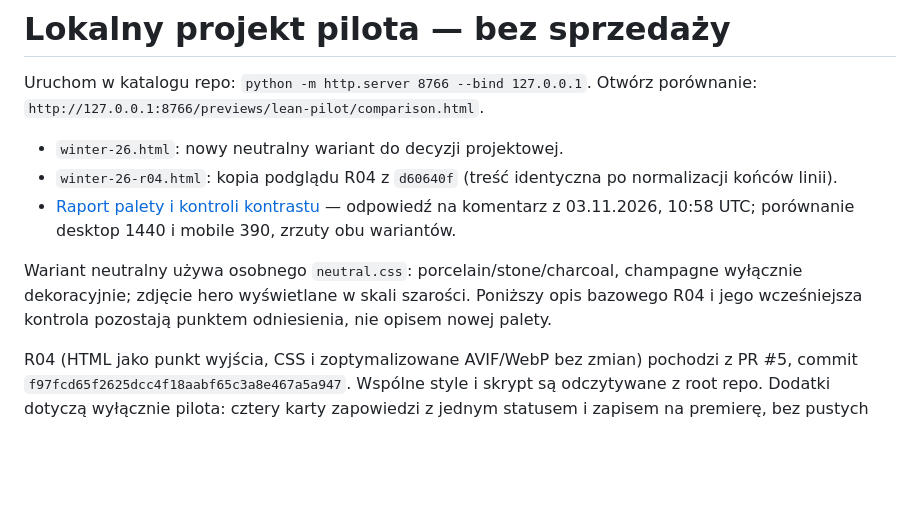
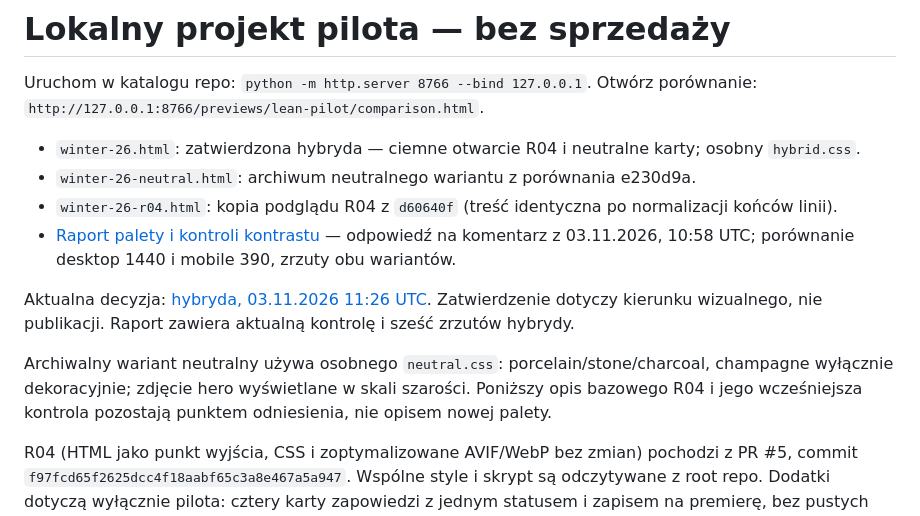
Before and after one commit to pracowniarachunkowosci-debug/form, a Markdown page: previews/lean-pilot/README.md, the part around the change. Drawn GitHub-style; blank space fills up the shorter version.

Commit message:
Apply approved R04 hero and neutral product card hybrid

```diff
--- a/previews/lean-pilot/README.md
+++ b/previews/lean-pilot/README.md
@@ -3,11 +3,14 @@
 Uruchom w katalogu repo: `python -m http.server 8766 --bind 127.0.0.1`.
 Otwórz porównanie: `http://127.0.0.1:8766/previews/lean-pilot/comparison.html`.
 
-- `winter-26.html`: nowy neutralny wariant do decyzji projektowej.
+- `winter-26.html`: zatwierdzona hybryda — ciemne otwarcie R04 i neutralne karty; osobny `hybrid.css`.
+- `winter-26-neutral.html`: archiwum neutralnego wariantu z porównania e230d9a.
 - `winter-26-r04.html`: kopia podglądu R04 z `d60640f` (treść identyczna po normalizacji końców linii).
 - [Raport palety i kontroli kontrastu](../../docs/PILOT_PALETTE_REVIEW.md) — odpowiedź na komentarz z 03.11.2026, 10:58 UTC; porównanie desktop 1440 i mobile 390, zrzuty obu wariantów.
 
-Wariant neutralny używa osobnego `neutral.css`: porcelain/stone/charcoal, champagne wyłącznie dekoracyjnie; zdjęcie hero wyświetlane w skali szarości. Poniższy opis bazowego R04 i jego wcześniejsza kontrola pozostają punktem odniesienia, nie opisem nowej palety.
+Aktualna decyzja: [hybryda, 03.11.2026 11:26 UTC](https://github.com/pracowniarachunkowosci-debug/form/pull/10#issuecomment-6602576344). Zatwierdzenie dotyczy kierunku wizualnego, nie publikacji. Raport zawiera aktualną kontrolę i sześć zrzutów hybrydy.
+
+Archiwalny wariant neutralny używa osobnego `neutral.css`: porcelain/stone/charcoal, champagne wyłącznie dekoracyjnie; zdjęcie hero wyświetlane w skali szarości. Poniższy opis bazowego R04 i jego wcześniejsza kontrola pozostają punktem odniesienia, nie opisem nowej palety.
 
 R04 (HTML jako punkt wyjścia, CSS i zoptymalizowane AVIF/WebP bez zmian) pochodzi z PR #5, commit `f97fcd65f2625dcc4f18aabf65c3a8e467a5a947`. Wspólne style i skrypt są odczytywane z root repo. Dodatki dotyczą wyłącznie pilota: cztery karty zapowiedzi z jednym statusem i zapisem na premierę, bez pustych pól, selektorów i przycisków Kup; kurier i informacje przed zakupem. Hero pozostaje neutralnym editorialem bez produktu.
 
```
Also changed, not shown: docs/PILOT_PALETTE_REVIEW.md (+48 -1 lines), docs/previews/hybrid-desktop-cards.jpg (added), docs/previews/hybrid-desktop-hero.jpg (added), docs/previews/hybrid-desktop-transition.jpg (added), docs/previews/hybrid-mobile-card.jpg (added), docs/previews/hybrid-mobile-hero.jpg (added), docs/previews/hybrid-mobile-transition.jpg (added), 5 other files.
